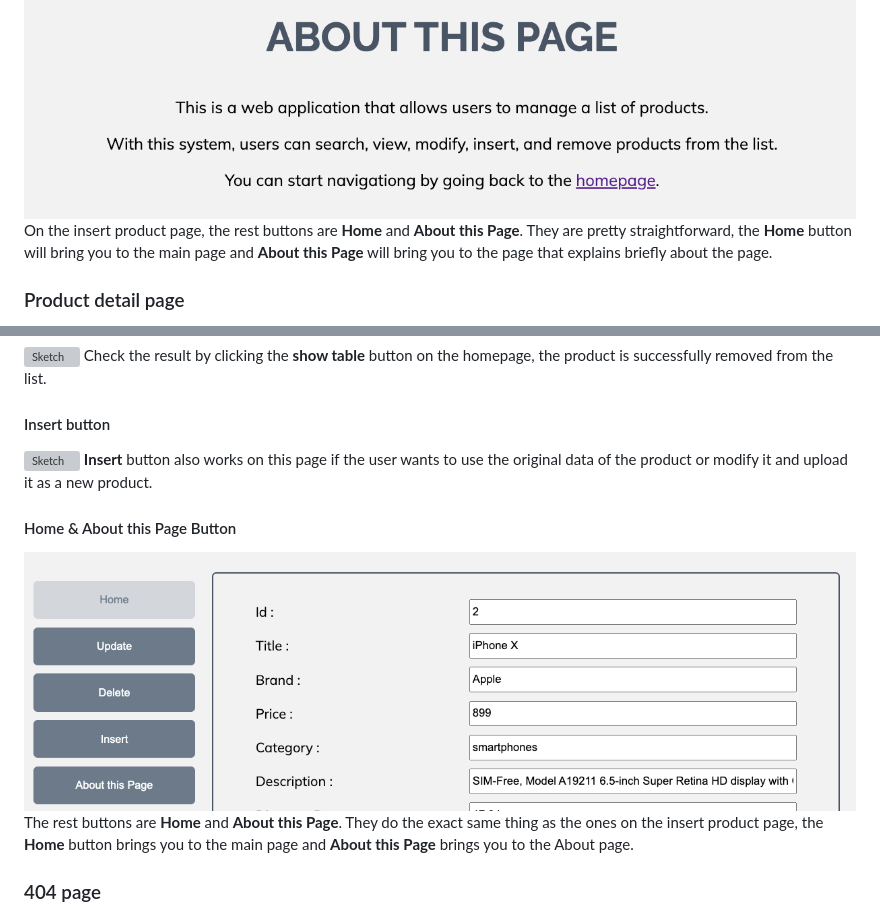
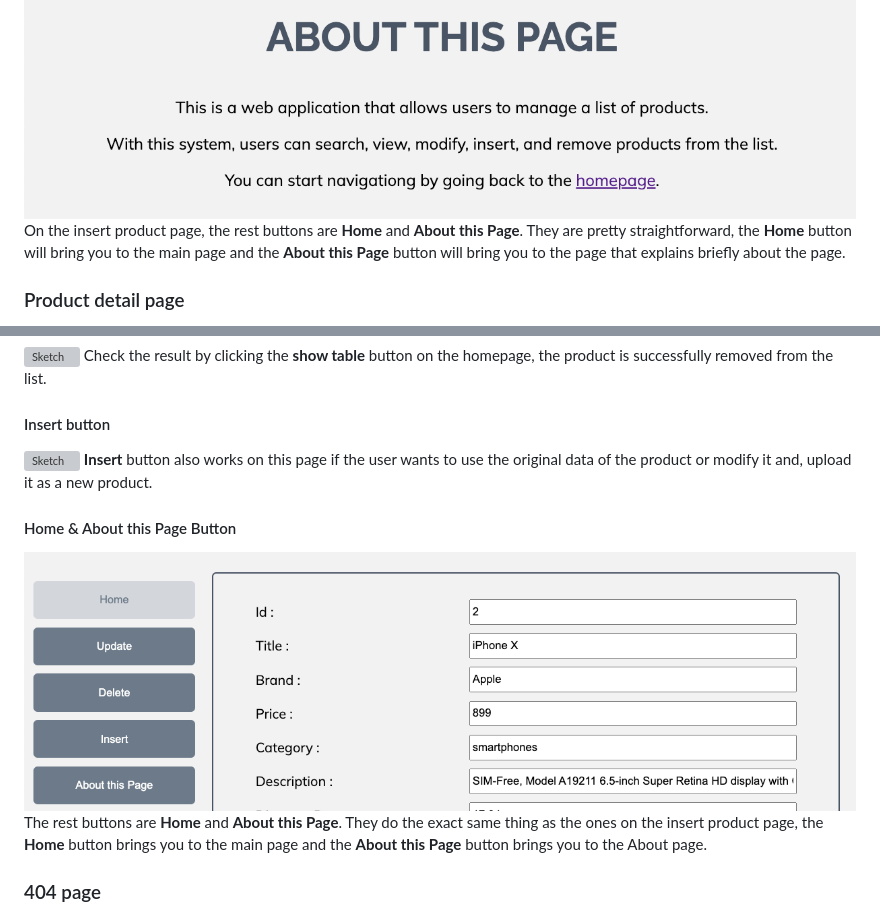
Before and after one commit to jinantonic/EAD-Lab-4, a Markdown page: README.md, 2 parts joined by grey strips. GitHub-like rendering; grey boxes are pictures that could not be loaded.

```diff
--- a/README.md
+++ b/README.md
@@ -113,7 +113,7 @@ Click the **show table** button on the homepage and you can see the new product
 
 #### Home & About this Page Button
 ![Sketch](images/about.png)
-On the insert product page, the rest buttons are **Home** and **About this Page**. They are pretty straightforward, the **Home** button will bring you to the main page and **About this Page** will bring you to the page that explains briefly about the page.
+On the insert product page, the rest buttons are **Home** and **About this Page**. They are pretty straightforward, the **Home** button will bring you to the main page and the **About this Page** button will bring you to the page that explains briefly about the page.
 
 </br>
 
@@ -167,13 +167,13 @@ Check the result by clicking the **show table** button on the homepage, the prod
 
 #### Insert button
 ![Sketch](images/pd-insert.png)
-**Insert** button also works on this page if the user wants to use the original data of the product or modify it and upload it as a new product.
+**Insert** button also works on this page if the user wants to use the original data of the product or modify it and, upload it as a new product.
 
 </br>
 
 #### Home & About this Page Button
 ![Sketch](images/pd-btns.png)
-The rest buttons are **Home** and **About this Page**. They do the exact same thing as the ones on the insert product page, the **Home** button brings you to the main page and **About this Page** brings you to the About page.
+The rest buttons are **Home** and **About this Page**. They do the exact same thing as the ones on the insert product page, the **Home** button brings you to the main page and the **About this Page** button brings you to the About page.
 
 </br>
 
```
